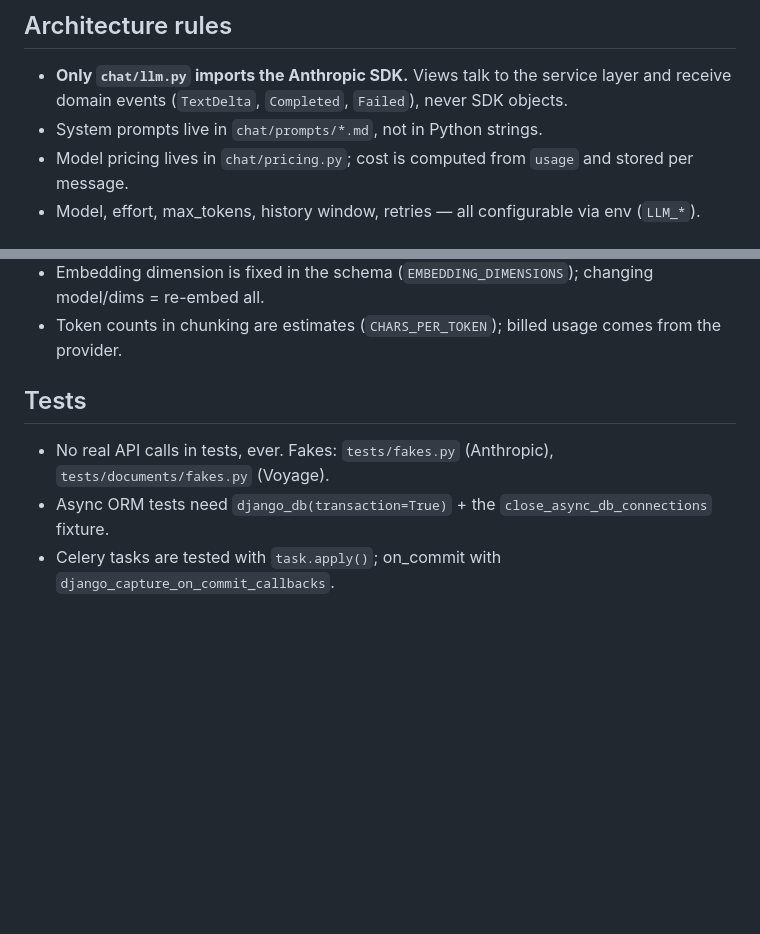
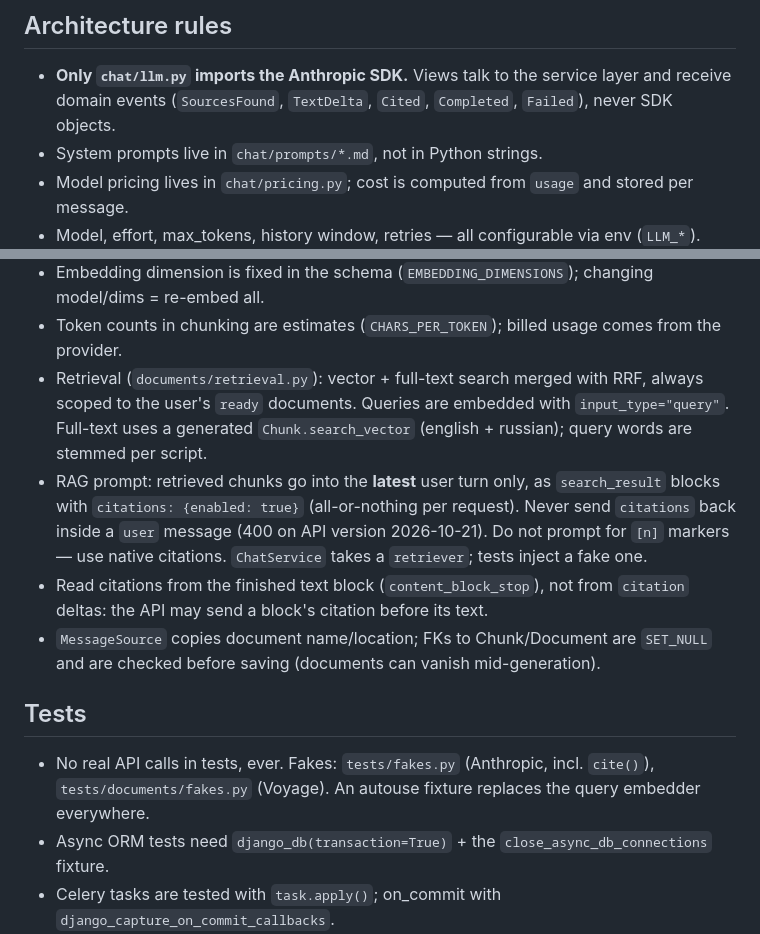
Before and after one commit to mahandra/docsearcher, a Markdown page: CLAUDE.md, 2 parts joined by grey strips. Rendered like a GitHub page; blank space fills up the shorter version.

```diff
--- a/CLAUDE.md
+++ b/CLAUDE.md
@@ -20,7 +20,7 @@ Learning/portfolio project — the author is an experienced Django engineer new
 
 ## Architecture rules
 - **Only `chat/llm.py` imports the Anthropic SDK.** Views talk to the service layer and receive domain
-  events (`TextDelta`, `Completed`, `Failed`), never SDK objects.
+  events (`SourcesFound`, `TextDelta`, `Cited`, `Completed`, `Failed`), never SDK objects.
 - System prompts live in `chat/prompts/*.md`, not in Python strings.
 - Model pricing lives in `chat/pricing.py`; cost is computed from `usage` and stored per message.
 - Model, effort, max_tokens, history window, retries — all configurable via env (`LLM_*`).
@@ -39,9 +39,21 @@ Learning/portfolio project — the author is an experienced Django engineer new
   (`enqueue_processing`). No network calls inside `transaction.atomic()`.
 - Embedding dimension is fixed in the schema (`EMBEDDING_DIMENSIONS`); changing model/dims = re-embed all.
 - Token counts in chunking are estimates (`CHARS_PER_TOKEN`); billed usage comes from the provider.
+- Retrieval (`documents/retrieval.py`): vector + full-text search merged with RRF, always scoped to
+  the user's `ready` documents. Queries are embedded with `input_type="query"`. Full-text uses a
+  generated `Chunk.search_vector` (english + russian); query words are stemmed per script.
+- RAG prompt: retrieved chunks go into the **latest** user turn only, as `search_result` blocks with
+  `citations: {enabled: true}` (all-or-nothing per request). Never send `citations` back inside a
+  `user` message (400 on API version 2026-10-21). Do not prompt for `[n]` markers — use native
+  citations. `ChatService` takes a `retriever`; tests inject a fake one.
+- Read citations from the finished text block (`content_block_stop`), not from `citation` deltas:
+  the API may send a block's citation before its text.
+- `MessageSource` copies document name/location; FKs to Chunk/Document are `SET_NULL` and are
+  checked before saving (documents can vanish mid-generation).
 
 ## Tests
-- No real API calls in tests, ever. Fakes: `tests/fakes.py` (Anthropic), `tests/documents/fakes.py` (Voyage).
+- No real API calls in tests, ever. Fakes: `tests/fakes.py` (Anthropic, incl. `cite()`),
+  `tests/documents/fakes.py` (Voyage). An autouse fixture replaces the query embedder everywhere.
 - Async ORM tests need `django_db(transaction=True)` + the `close_async_db_connections` fixture.
 - Celery tasks are tested with `task.apply()`; on_commit with `django_capture_on_commit_callbacks`.
 - Tests run against Postgres (`make test` runs inside Docker).
```
Also changed, not shown: README.md (+50 -10 lines).
